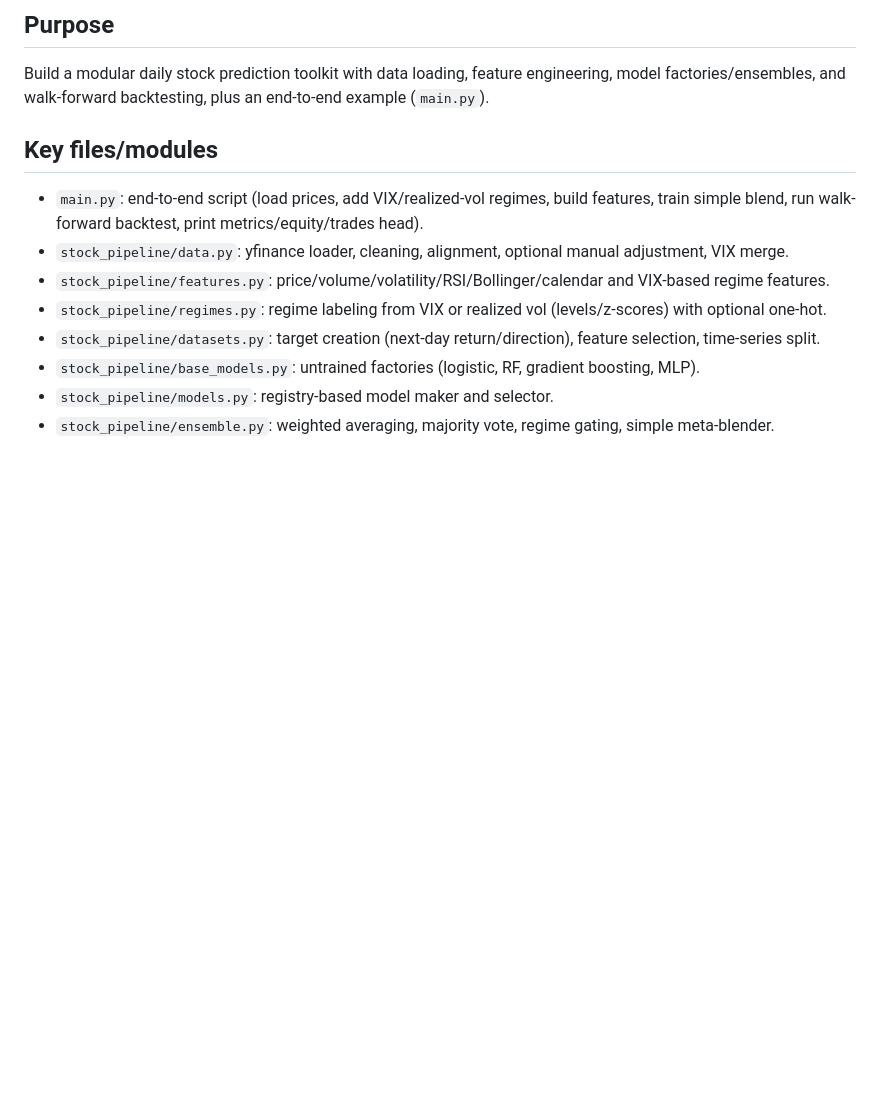
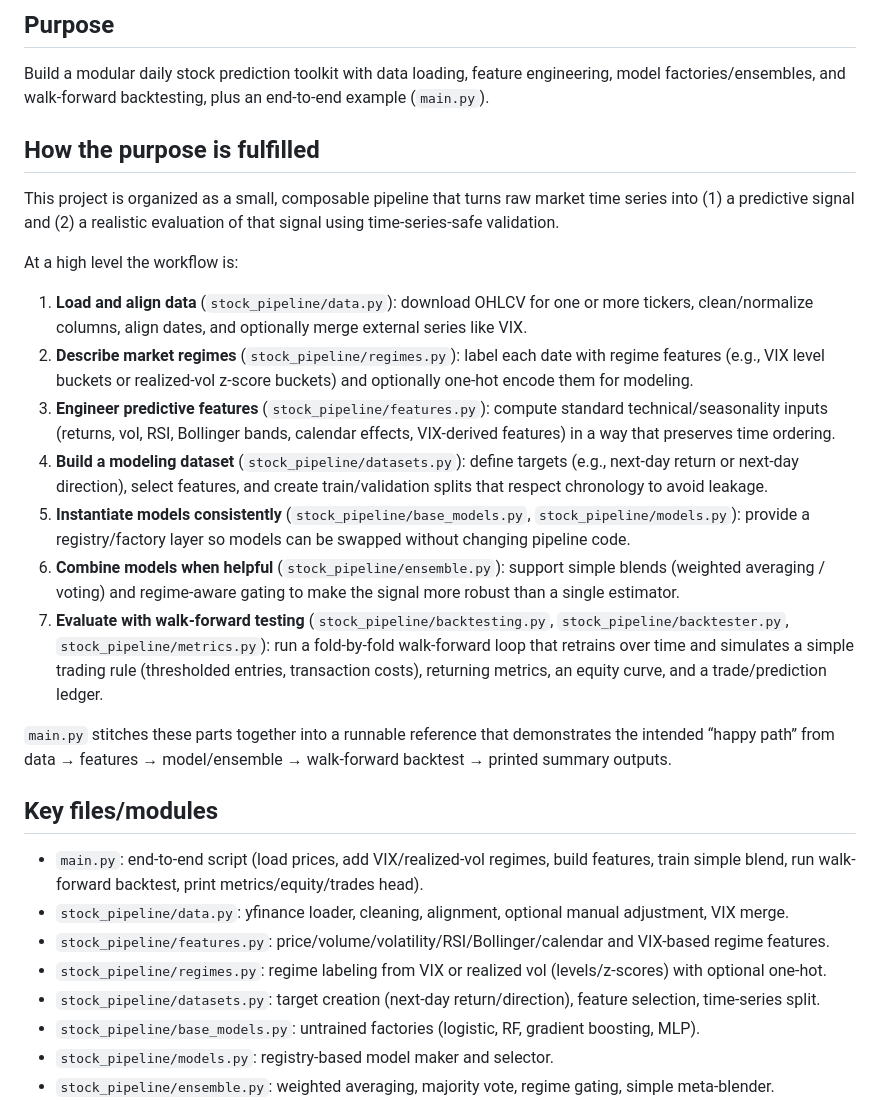
Before and after one commit to agustinfleisher/predictor, a Markdown page: stockpredictor.md, the part around the change. Drawn GitHub-style; blank space fills up the shorter version.

Commit message:
Explain pipeline purpose and flow

```diff
--- a/stockpredictor.md
+++ b/stockpredictor.md
@@ -4,6 +4,21 @@ Project summary (stockpredictor)
 Purpose
 -------
 Build a modular daily stock prediction toolkit with data loading, feature engineering, model factories/ensembles, and walk-forward backtesting, plus an end-to-end example (`main.py`).
+
+How the purpose is fulfilled
+----------------------------
+This project is organized as a small, composable pipeline that turns raw market time series into (1) a predictive signal and (2) a realistic evaluation of that signal using time-series-safe validation.
+
+At a high level the workflow is:
+1) **Load and align data** (`stock_pipeline/data.py`): download OHLCV for one or more tickers, clean/normalize columns, align dates, and optionally merge external series like VIX.
+2) **Describe market regimes** (`stock_pipeline/regimes.py`): label each date with regime features (e.g., VIX level buckets or realized-vol z-score buckets) and optionally one-hot encode them for modeling.
+3) **Engineer predictive features** (`stock_pipeline/features.py`): compute standard technical/seasonality inputs (returns, vol, RSI, Bollinger bands, calendar effects, VIX-derived features) in a way that preserves time ordering.
+4) **Build a modeling dataset** (`stock_pipeline/datasets.py`): define targets (e.g., next-day return or next-day direction), select features, and create train/validation splits that respect chronology to avoid leakage.
+5) **Instantiate models consistently** (`stock_pipeline/base_models.py`, `stock_pipeline/models.py`): provide a registry/factory layer so models can be swapped without changing pipeline code.
+6) **Combine models when helpful** (`stock_pipeline/ensemble.py`): support simple blends (weighted averaging / voting) and regime-aware gating to make the signal more robust than a single estimator.
+7) **Evaluate with walk-forward testing** (`stock_pipeline/backtesting.py`, `stock_pipeline/backtester.py`, `stock_pipeline/metrics.py`): run a fold-by-fold walk-forward loop that retrains over time and simulates a simple trading rule (thresholded entries, transaction costs), returning metrics, an equity curve, and a trade/prediction ledger.
+
+`main.py` stitches these parts together into a runnable reference that demonstrates the intended “happy path” from data → features → model/ensemble → walk-forward backtest → printed summary outputs.
 
 Key files/modules
 -----------------
```
